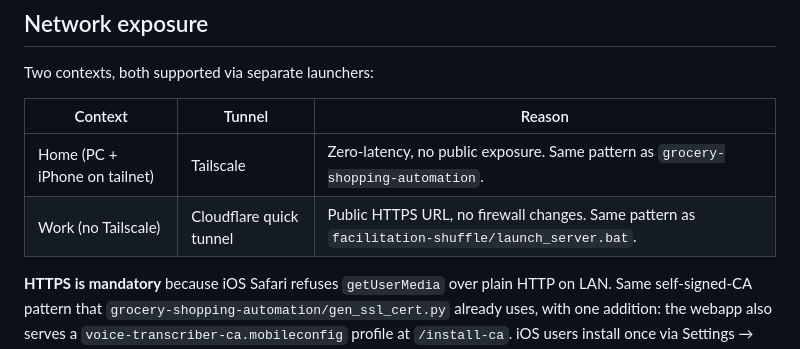
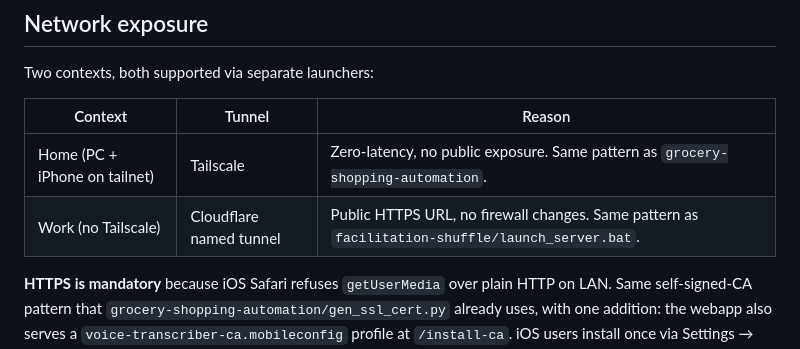
Before and after one commit to ferraroroberto/voice-transcriber, a Markdown page: docs/webapp-architecture.md, the part around the change. Rendered like a GitHub page.

```diff
--- a/docs/webapp-architecture.md
+++ b/docs/webapp-architecture.md
@@ -45,7 +45,7 @@ Two contexts, both supported via separate launchers:
 | Context | Tunnel | Reason |
 |---|---|---|
 | Home (PC + iPhone on tailnet) | Tailscale | Zero-latency, no public exposure. Same pattern as `grocery-shopping-automation`. |
-| Work (no Tailscale) | Cloudflare quick tunnel | Public HTTPS URL, no firewall changes. Same pattern as `facilitation-shuffle/launch_server.bat`. |
+| Work (no Tailscale) | Cloudflare named tunnel | Public HTTPS URL, no firewall changes. Same pattern as `facilitation-shuffle/launch_server.bat`. |
 
 **HTTPS is mandatory** because iOS Safari refuses `getUserMedia` over
 plain HTTP on LAN. Same self-signed-CA pattern that
```
Also changed, not shown: README.md (+9 -3 lines).
